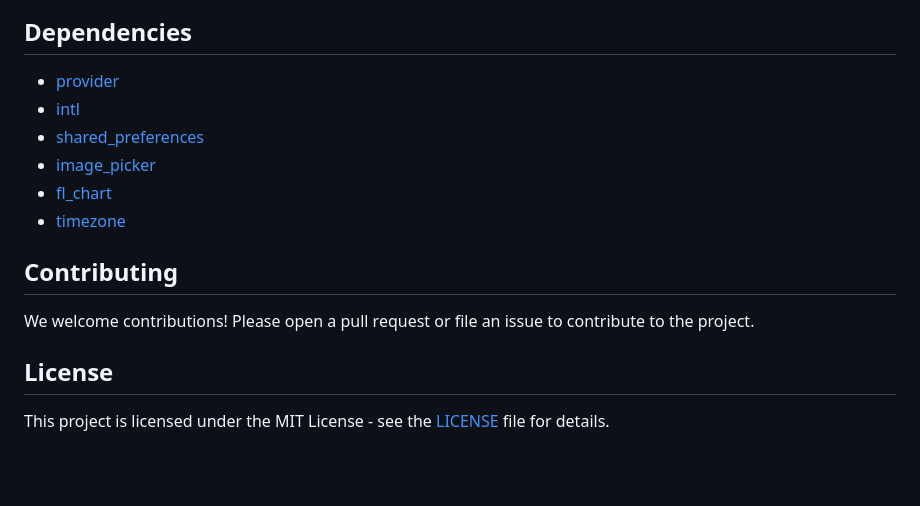
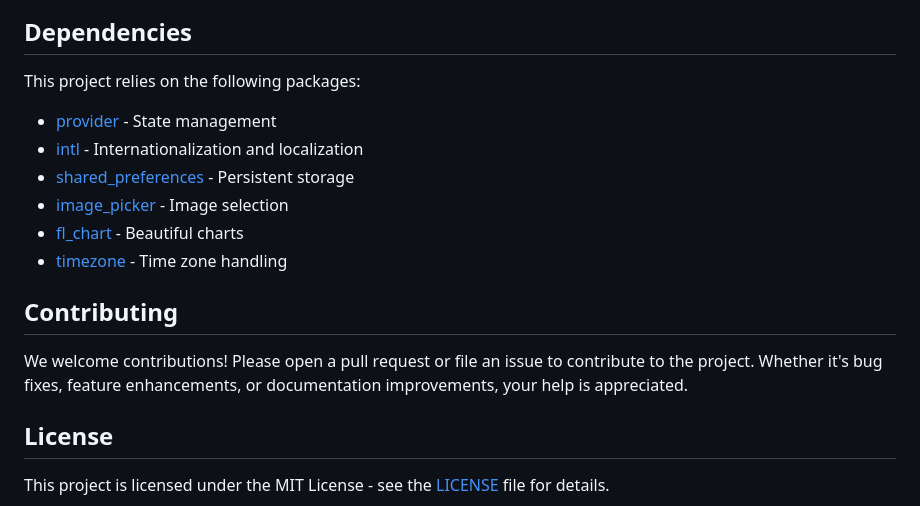
Before and after one commit to mrakpinar/kasa, a Markdown page: README.md, the part around the change printed below. Drawn GitHub-style; blank space fills up the shorter version.

```diff
--- a/README.md
+++ b/README.md
@@ -70,17 +78,18 @@ flutter run
   </div>
 
   <h2>Dependencies</h2>
+  <p>This project relies on the following packages:</p>
   <ul>
-    <li><a href="https://pub.dev/packages/provider">provider</a></li>
-    <li><a href="https://pub.dev/packages/intl">intl</a></li>
-    <li><a href="https://pub.dev/packages/shared_preferences">shared_preferences</a></li>
-    <li><a href="https://pub.dev/packages/image_picker">image_picker</a></li>
-    <li><a href="https://pub.dev/packages/fl_chart">fl_chart</a></li>
-    <li><a href="https://pub.dev/packages/timezone">timezone</a></li>
+    <li><a href="https://pub.dev/packages/provider">provider</a> - State management</li>
+    <li><a href="https://pub.dev/packages/intl">intl</a> - Internationalization and localization</li>
+    <li><a href="https://pub.dev/packages/shared_preferences">shared_preferences</a> - Persistent storage</li>
+    <li><a href="https://pub.dev/packages/image_picker">image_picker</a> - Image selection</li>
+    <li><a href="https://pub.dev/packages/fl_chart">fl_chart</a> - Beautiful charts</li>
+    <li><a href="https://pub.dev/packages/timezone">timezone</a> - Time zone handling</li>
   </ul>
 
   <h2>Contributing</h2>
-  <p>We welcome contributions! Please open a pull request or file an issue to contribute to the project.</p>
+  <p>We welcome contributions! Please open a pull request or file an issue to contribute to the project. Whether it's bug fixes, feature enhancements, or documentation improvements, your help is appreciated.</p>
 
   <h2>License</h2>
   <p>This project is licensed under the MIT License - see the <a href="LICENSE">LICENSE</a> file for details.</p>
```
Also changed, not shown: other parts of README.md (+33 -25 lines).
